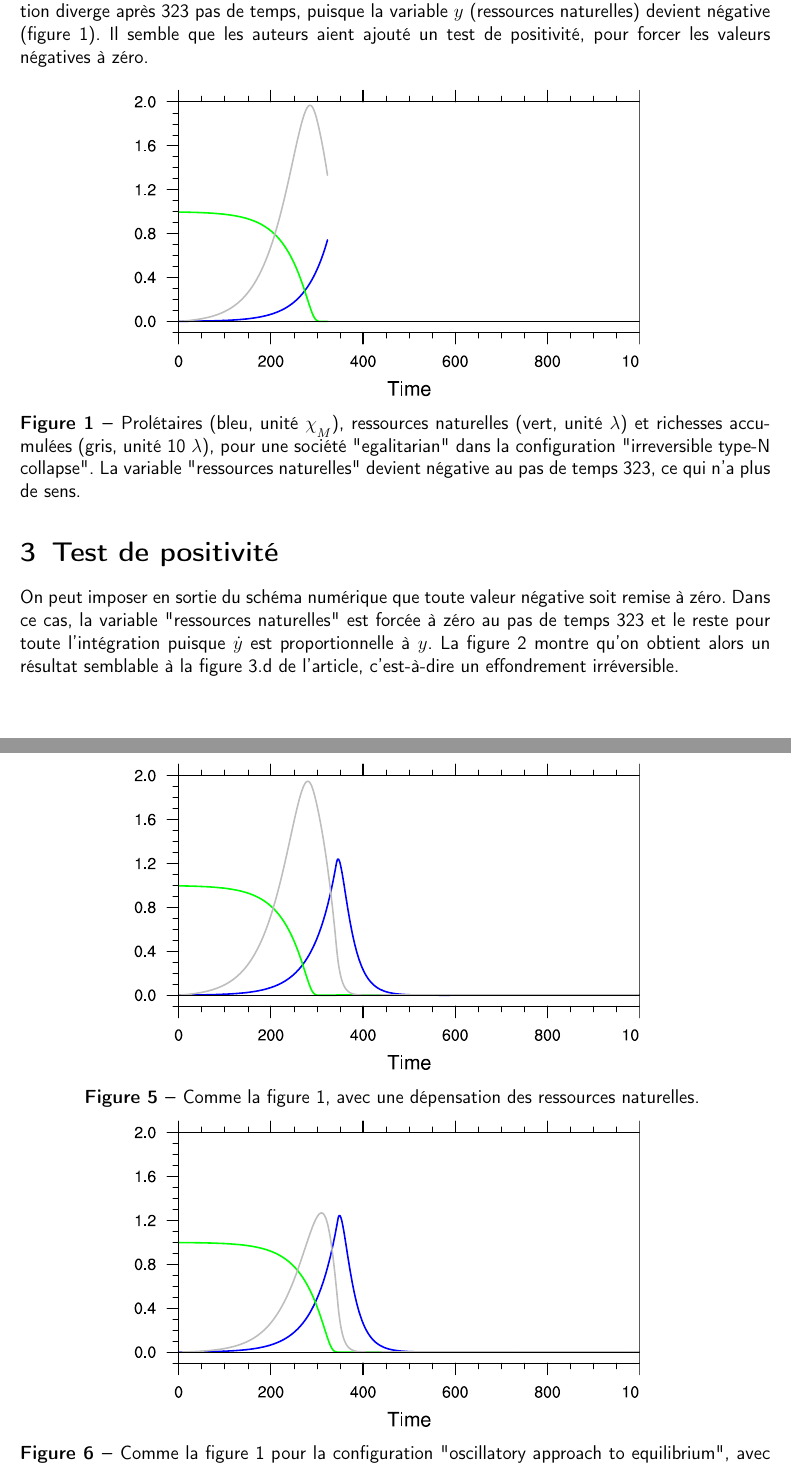
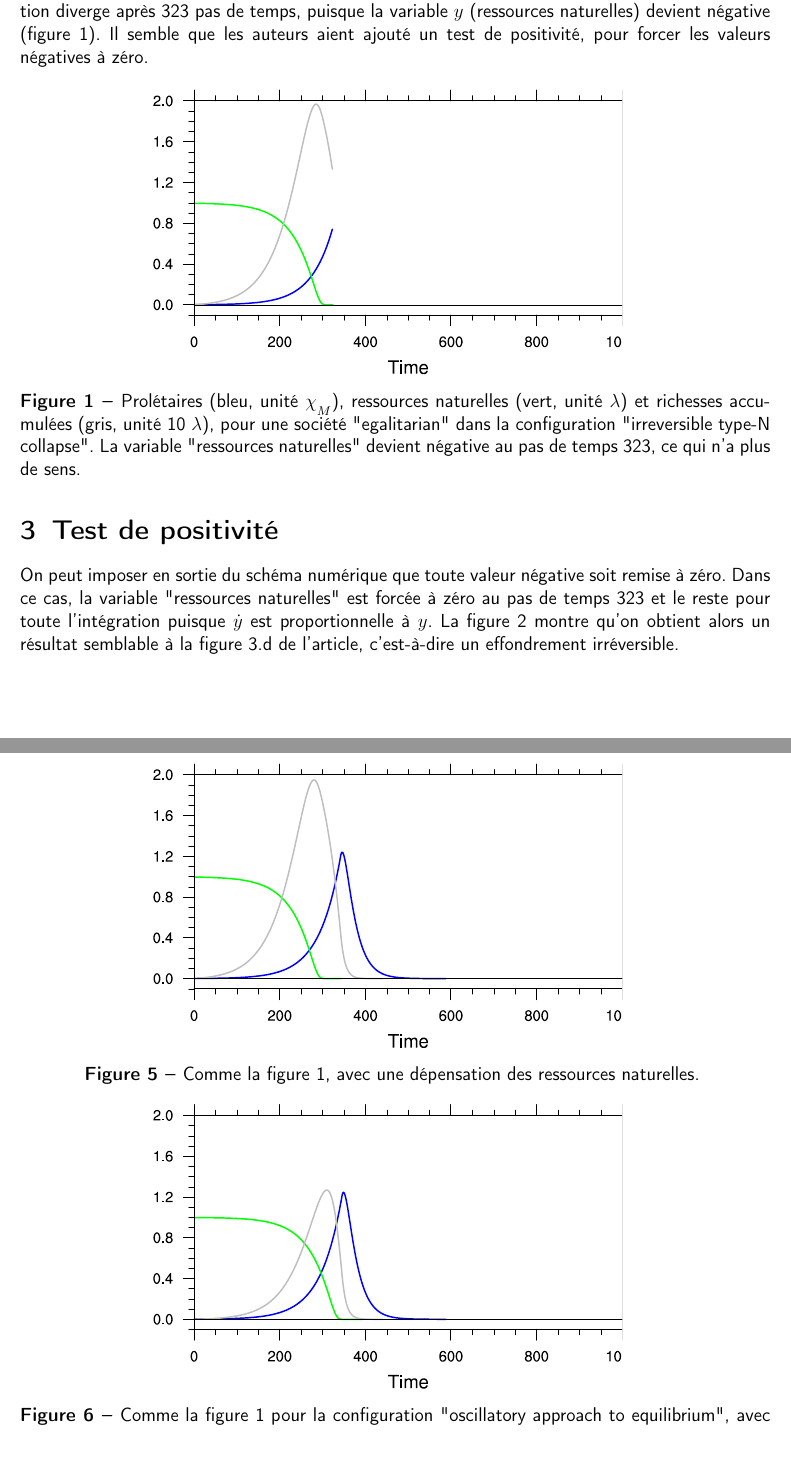
Before and after one commit to benjaminmenetrier/handy, a LaTeX document (doc/handy.tex): two parts of pages 2 and 5 of 6, joined at a grey line, cut so that both start at the same text. Compiled offline with pdfLaTeX.

Commit message:
Corrected PDF

```diff
--- a/doc/handy.tex
+++ b/doc/handy.tex
@@ -110,7 +110,7 @@ Cette étude explore l'impact de ce choix de schéma numérique sur le comportem
 Une implémentation en FORTRAN du modèle HANDY a été réalisée avec les caractéristiques décrites dans l'article. Elle est disponible librement\footnote{\url{https://github.com/benjaminmenetrier/handy}}. \textbf{Première surprise} avec le type de société "egalitarian" dans la configuration "irreversible type-N collapse" (figure 3.d de l'article): l'intégration diverge après 323 pas de temps, puisque la variable $y$ (ressources naturelles) devient négative (figure \ref{fig:egalitarian-collapse-fe-01-lpos1-sp}). Il semble que les auteurs aient ajouté un test de positivité, pour forcer les valeurs négatives à zéro.
 
 \begin{center}
-\includegraphics[width=0.7\linewidth]{../ncl/egalitarian-collapse-fe-01-lpos1-sp.pdf}
+\includegraphics[width=0.65\linewidth]{../ncl/egalitarian-collapse-fe-01-lpos1-sp.pdf}
 \captionof{figure}{Prolétaires (bleu, unité $\chi_M$), ressources naturelles (vert, unité $\lambda$) et richesses accumulées (gris, unité 10 $\lambda$), pour une société "egalitarian" dans la configuration "irreversible type-N collapse". La variable "ressources naturelles" devient négative au pas de temps 323, ce qui n'a plus de sens. \label{fig:egalitarian-collapse-fe-01-lpos1-sp}}
 \end{center}
 
@@ -144,12 +144,12 @@ $  $\\
 Dans le cas de la configuration "irreversible type-N collapse", cela permet d'obtenir un résultat semblable à la figure 3.d de l'article en utilisant le schéma numérique Runge-Kutta d'ordre 4 (figure \ref{fig:egalitarian-collapse-rk-01-lpos3-sp}). Par contre, cela modifie fortement les configurations "oscillatory approach to equilibrium" (figure 3.b dans l'article) et "reversible type-N collapse" (figure 3.c dans l'article) en les transformant en effondrements irréversibles (figures \ref{fig:egalitarian-oscillatory_landing-rk-01-lpos3-sp} et \ref{fig:egalitarian-cycles-rk-01-lpos3-sp} respectivement). Cette transformation est logique : un effondrement irréversible de type N est désormais inévitable dès que les ressources naturelles sont quasi-épuisées pendant l'intégration, ce qui est le cas pour les configurations "oscillatory approach to equilibrium" et "reversible type-N collapse" de l'article. On remarque aussi que pour ces deux configurations, les figures de l'articles présentent des augmentations violentes des ressources naturelles lorsque les populations s'effondrent. Les ressources naturelles passent alors en quelques années d'un état quasi-nul à leur valeur maximale. Ces variations brutales n'ont pas beaucoup de sens, et sont éliminées par le mécanisme de dépensation.
 
 \begin{center}
-\includegraphics[width=0.7\linewidth]{../ncl/egalitarian-collapse-rk-01-lpos3-sp.pdf}
+\includegraphics[width=0.65\linewidth]{../ncl/egalitarian-collapse-rk-01-lpos3-sp.pdf}
 \captionof{figure}{Comme la figure \ref{fig:egalitarian-collapse-fe-01-lpos1-sp}, avec une dépensation des ressources naturelles. \label{fig:egalitarian-collapse-rk-01-lpos3-sp}}
 \end{center}
 
 \begin{center}
-\includegraphics[width=0.7\linewidth]{../ncl/egalitarian-oscillatory_landing-rk-01-lpos3-sp.pdf}
+\includegraphics[width=0.65\linewidth]{../ncl/egalitarian-oscillatory_landing-rk-01-lpos3-sp.pdf}
 \captionof{figure}{Comme la figure \ref{fig:egalitarian-collapse-fe-01-lpos1-sp} pour la configuration "oscillatory approach to equilibrium", avec une dépensation des ressources naturelles. \label{fig:egalitarian-oscillatory_landing-rk-01-lpos3-sp}}
 \end{center}
 
```
Also changed, not shown: doc/handy.pdf, doc/handy.tex (8 more changed lines), 2 other files.
